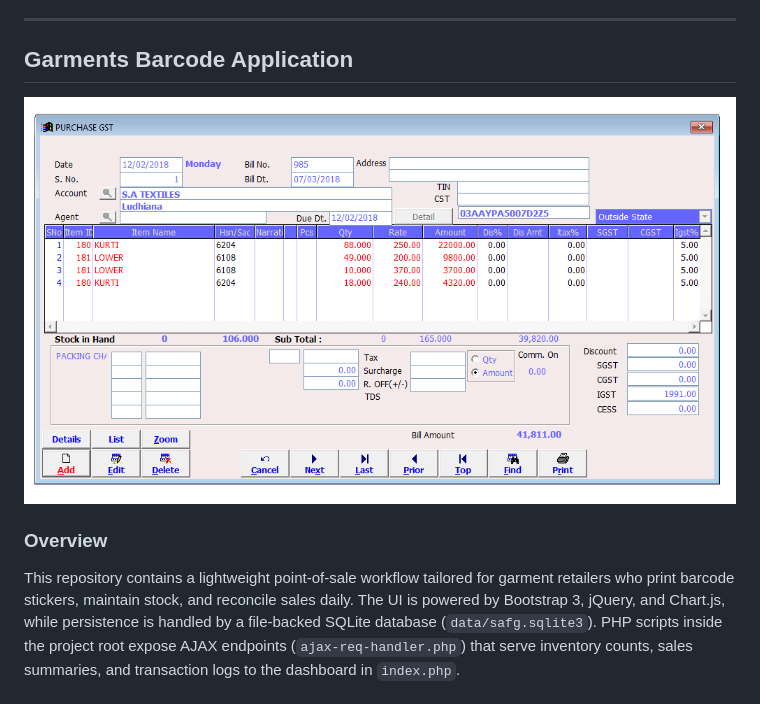
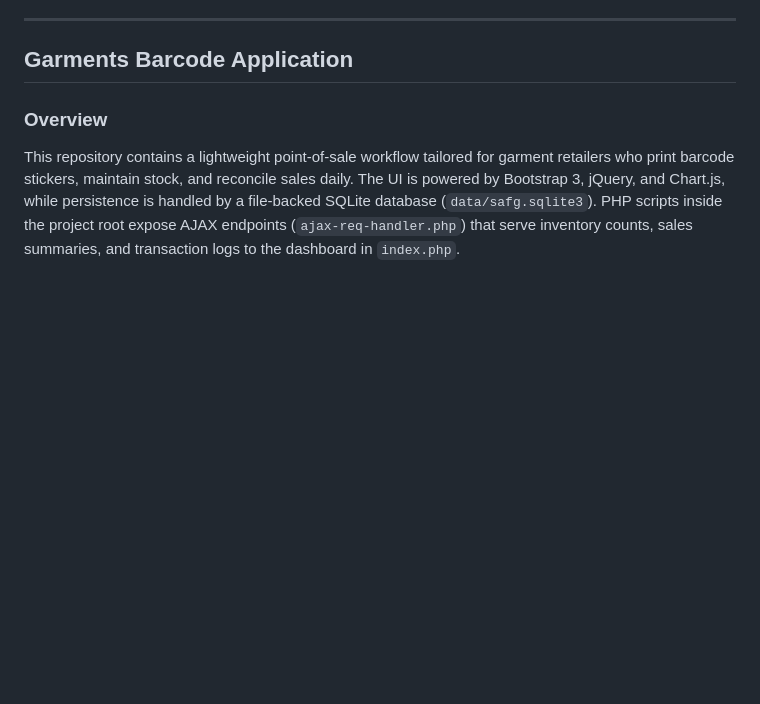
Before and after one commit to zainulabd786/garments-barcode-application, a Markdown page: README.md, the part around the change. Drawn GitHub-style; blank space fills up the shorter version.

```diff
--- a/README.md
+++ b/README.md
@@ -21,8 +21,6 @@ If I were rebuilding this today with PHP 8.3, I would modernize each outdated ar
 ---
 
 ## Garments Barcode Application
-
-![Dashboard screenshot showing inventory, sales, and transactions](Capture.PNG)
 
 ### Overview
 This repository contains a lightweight point-of-sale workflow tailored for garment retailers who print barcode stickers, maintain stock, and reconcile sales daily. The UI is powered by Bootstrap 3, jQuery, and Chart.js, while persistence is handled by a file-backed SQLite database (`data/safg.sqlite3`). PHP scripts inside the project root expose AJAX endpoints (`ajax-req-handler.php`) that serve inventory counts, sales summaries, and transaction logs to the dashboard in `index.php`.
```
